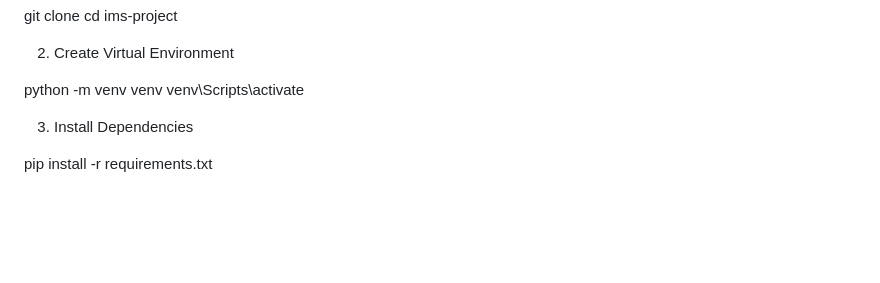
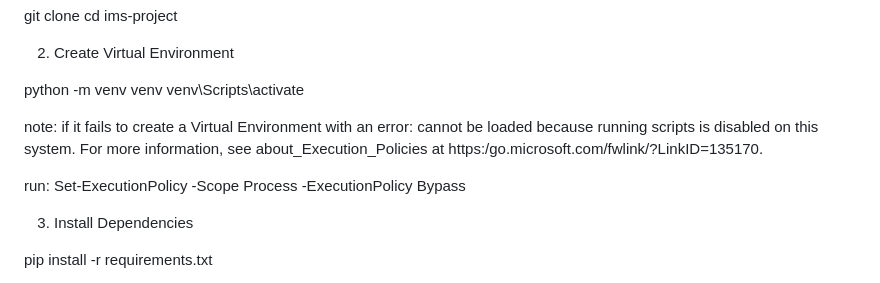
Before and after one commit to saltymcguy/ims-project, a Markdown page: README.md, the part around the change. Rendered like a GitHub page; blank space fills up the shorter version.

Commit message:
Add note for enabling script execution in setup instructions

```diff
--- a/README.md
+++ b/README.md
@@ -68,6 +68,13 @@ cd ims-project
 
 python -m venv venv
 venv\Scripts\activate
+
+note: if it fails to create a Virtual Environment with an error:
+cannot be loaded because running scripts is disabled on this system. For
+more information, see about_Execution_Policies at https:/go.microsoft.com/fwlink/?LinkID=135170.
+
+run:
+Set-ExecutionPolicy -Scope Process -ExecutionPolicy Bypass
 
 3. Install Dependencies
 
```
